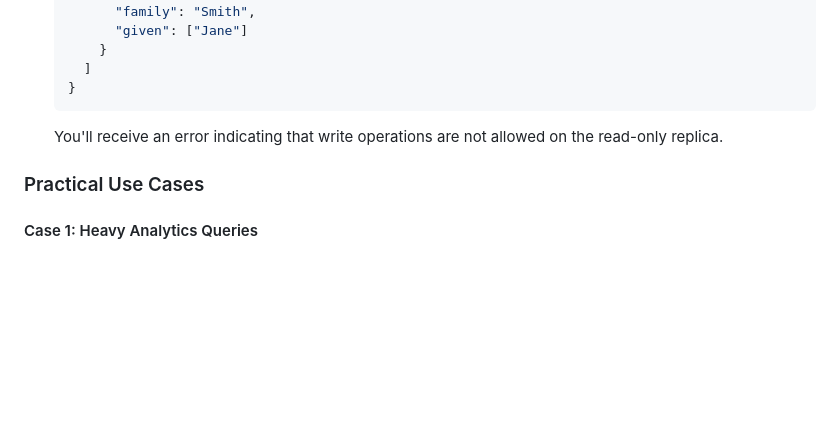
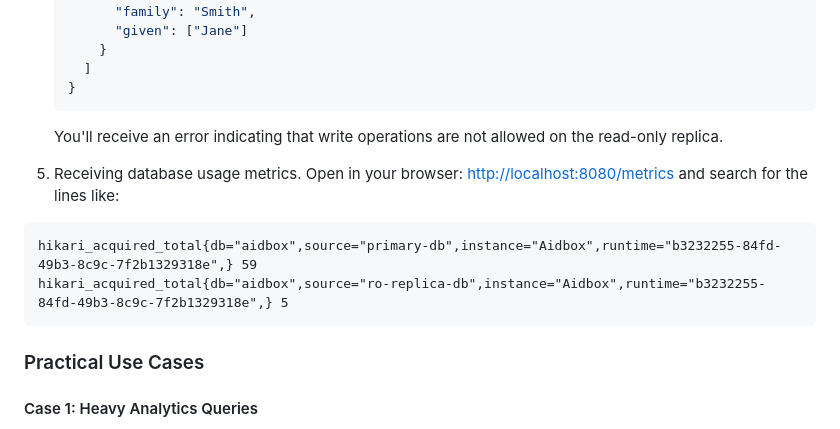
Before and after one commit to Aidbox/examples, a Markdown page: aidbox-with-ro-replica/README.md, the part around the change. Rendered like a GitHub page; blank space fills up the shorter version.

Commit message:
Deploying to gh-pages from @ Aidbox/examples@711fd466a31de84923b8e886ae217afd8a381556 🚀

````diff
--- a/aidbox-with-ro-replica/README.md
+++ b/aidbox-with-ro-replica/README.md
@@ -109,6 +109,13 @@ Full settings specification described here: [Aidbox Settings Reference: Database
    ```
    You'll receive an error indicating that write operations are not allowed on the read-only replica.
 
+5. Receiving database usage metrics. Open in your browser: <http://localhost:8080/metrics> and search for the lines like:
+
+  ```text
+  hikari_acquired_total{db="aidbox",source="primary-db",instance="Aidbox",runtime="b3232255-84fd-49b3-8c9c-7f2b1329318e",} 59
+  hikari_acquired_total{db="aidbox",source="ro-replica-db",instance="Aidbox",runtime="b3232255-84fd-49b3-8c9c-7f2b1329318e",} 5
+  ```
+
 ### Practical Use Cases
 
 #### Case 1: Heavy Analytics Queries
````
